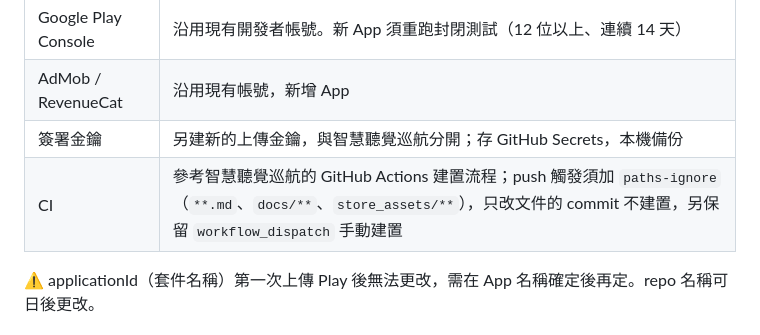
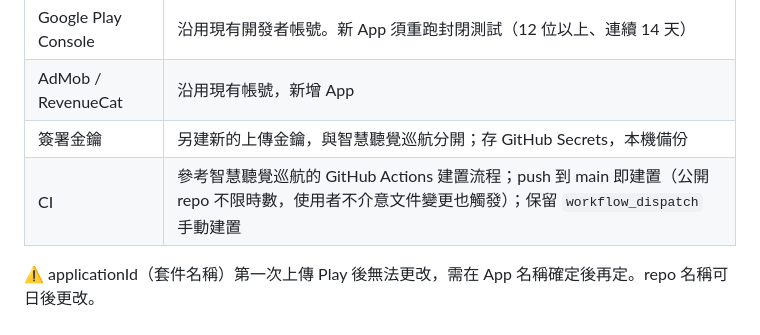
Before and after one commit to lawrence124875/iching-cards, a Markdown page: HANDOFF.md, the part around the change. GitHub-like rendering.

Commit message:
HANDOFF: CI 觸發維持 push 即建置

```diff
--- a/HANDOFF.md
+++ b/HANDOFF.md
@@ -21,7 +21,7 @@
 | Google Play Console | 沿用現有開發者帳號。新 App 須重跑封閉測試（12 位以上、連續 14 天） |
 | AdMob / RevenueCat | 沿用現有帳號，新增 App |
 | 簽署金鑰 | 另建新的上傳金鑰，與智慧聽覺巡航分開；存 GitHub Secrets，本機備份 |
-| CI | 參考智慧聽覺巡航的 GitHub Actions 建置流程；push 觸發須加 `paths-ignore`（`**.md`、`docs/**`、`store_assets/**`），只改文件的 commit 不建置，另保留 `workflow_dispatch` 手動建置 |
+| CI | 參考智慧聽覺巡航的 GitHub Actions 建置流程；push 到 main 即建置（公開 repo 不限時數，使用者不介意文件變更也觸發）；保留 `workflow_dispatch` 手動建置 |
 
 ⚠️ applicationId（套件名稱）第一次上傳 Play 後無法更改，需在 App 名稱確定後再定。repo 名稱可日後更改。
 
```
